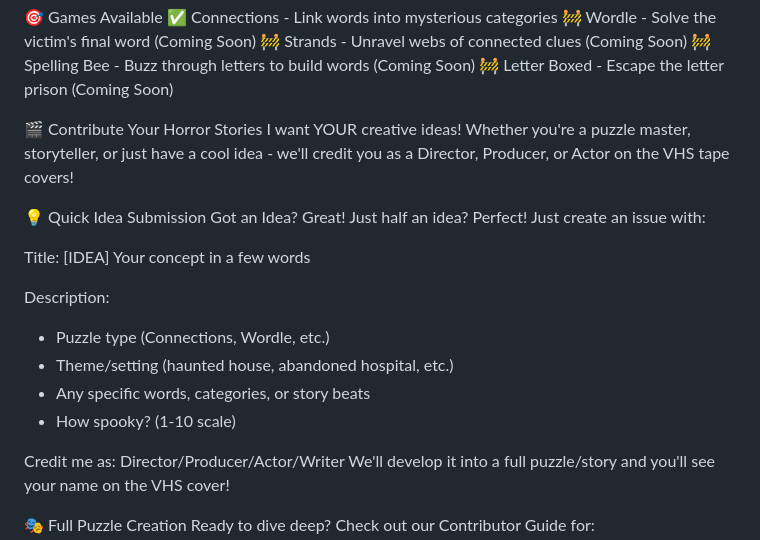
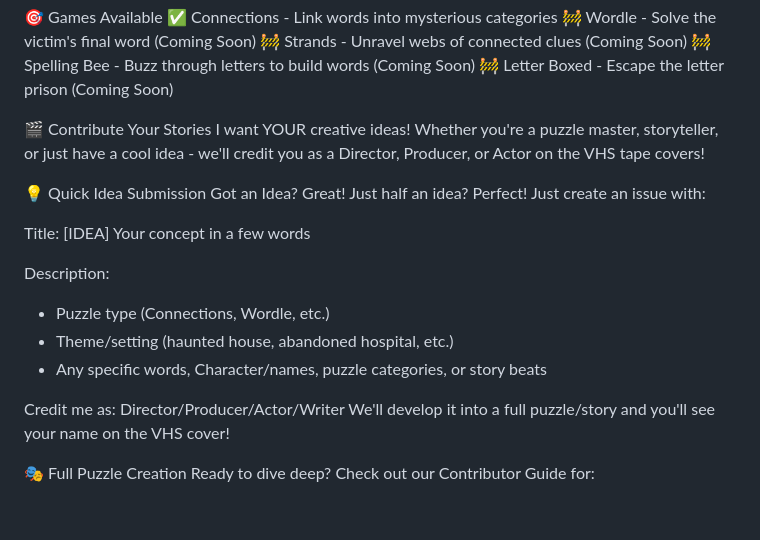
Before and after one commit to SnakesLater/vhs-puzzles, a Markdown page: README.md, the part around the change. Rendered like a GitHub page; blank space fills up the shorter version.

Commit message:
docs: broaden story contribution guidelines from horror-themed to general
Remove "Horror" from section title and eliminate spookiness scale from submission form. Update description to include character names and clarify puzzle categories, making the project more accessible to diverse story ideas.

```diff
--- a/README.md
+++ b/README.md
@@ -18,7 +18,7 @@ Open http://localhost:8000 in your browser.
 🚧 Spelling Bee - Buzz through letters to build words (Coming Soon)
 🚧 Letter Boxed - Escape the letter prison (Coming Soon)
 
-🎬 Contribute Your Horror Stories
+🎬 Contribute Your Stories
 I want YOUR creative ideas! Whether you're a puzzle master, storyteller, or just have a cool idea - we'll credit you as a Director, Producer, or Actor on the VHS tape covers!
 
 💡 Quick Idea Submission
@@ -29,8 +29,7 @@ Title: [IDEA] Your concept in a few words
 Description:
 - Puzzle type (Connections, Wordle, etc.)
 - Theme/setting (haunted house, abandoned hospital, etc.)
-- Any specific words, categories, or story beats
-- How spooky? (1-10 scale)
+- Any specific words, Character/names, puzzle categories, or story beats
 
 Credit me as: Director/Producer/Actor/Writer
 We'll develop it into a full puzzle/story and you'll see your name on the VHS cover!
```
